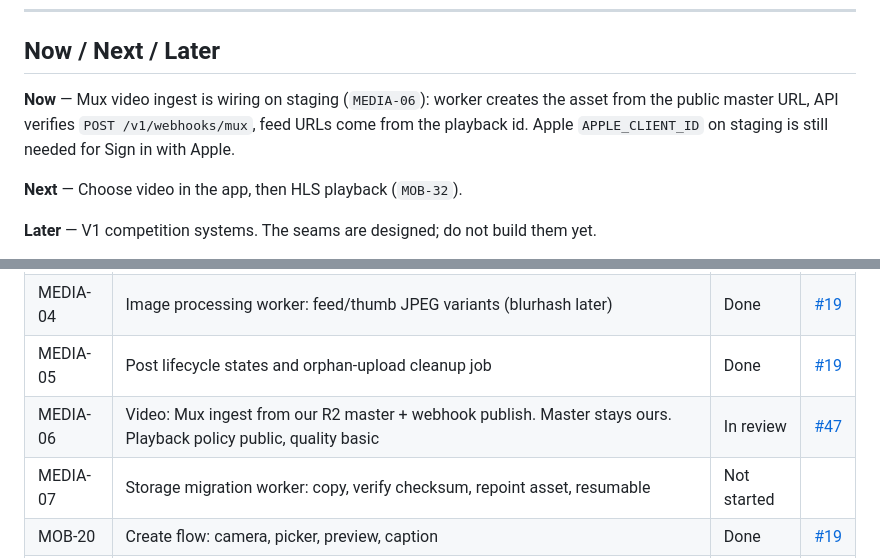
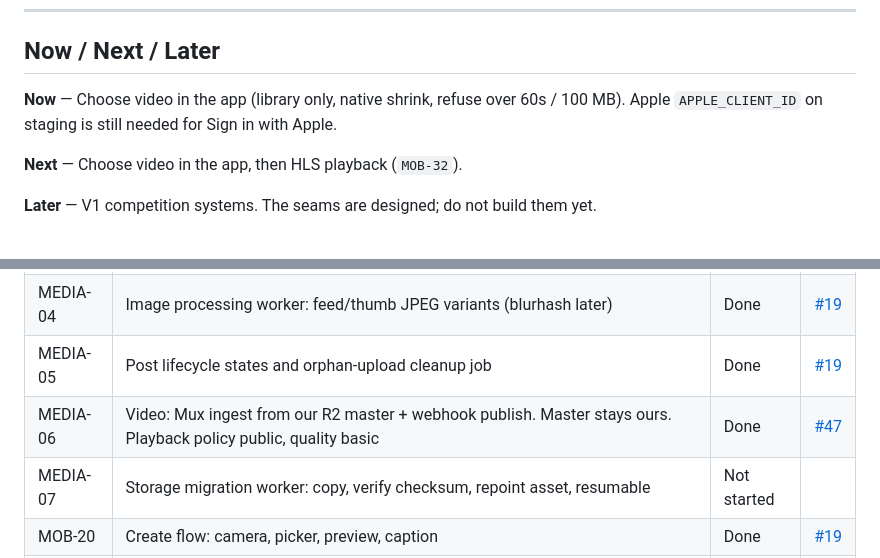
Before and after one commit to pedrommarquesm/aura, a Markdown page: docs/roadmap.md, 2 parts joined by grey strips. GitHub-like rendering.

Commit message:
Mark MEDIA-06 done after merge of #47.

```diff
--- a/docs/roadmap.md
+++ b/docs/roadmap.md
@@ -39,7 +39,7 @@ ID prefixes:
 
 ## Now / Next / Later
 
-**Now** — Mux video ingest is wiring on staging (`MEDIA-06`): worker creates the asset from the public master URL, API verifies `POST /v1/webhooks/mux`, feed URLs come from the playback id. Apple `APPLE_CLIENT_ID` on staging is still needed for Sign in with Apple.
+**Now** — Choose video in the app (library only, native shrink, refuse over 60s / 100 MB). Apple `APPLE_CLIENT_ID` on staging is still needed for Sign in with Apple.
 
 **Next** — Choose video in the app, then HLS playback (`MOB-32`).
 
@@ -140,7 +140,7 @@ Goal: **Discover → Like → Gain Aura → Climb → Post → Repeat**, end to
 | MEDIA-03 | `POST /posts/:id/complete` + object verification | Done | [#19](https://github.com/pedrommarquesm/aura/pull/19) |
 | MEDIA-04 | Image processing worker: feed/thumb JPEG variants (blurhash later) | Done | [#19](https://github.com/pedrommarquesm/aura/pull/19) |
 | MEDIA-05 | Post lifecycle states and orphan-upload cleanup job | Done | [#19](https://github.com/pedrommarquesm/aura/pull/19) |
-| MEDIA-06 | Video: Mux ingest from our R2 master + webhook publish. Master stays ours. Playback policy public, quality basic | In review | [#47](https://github.com/pedrommarquesm/aura/pull/47) |
+| MEDIA-06 | Video: Mux ingest from our R2 master + webhook publish. Master stays ours. Playback policy public, quality basic | Done | [#47](https://github.com/pedrommarquesm/aura/pull/47) |
 | MEDIA-07 | Storage migration worker: copy, verify checksum, repoint asset, resumable | Not started | |
 | MOB-20 | Create flow: camera, picker, preview, caption | Done | [#19](https://github.com/pedrommarquesm/aura/pull/19) |
 | MOB-21 | Resilient upload: progress, cancel, retry. Background-safe is still later | Done | [#19](https://github.com/pedrommarquesm/aura/pull/19) |
```
